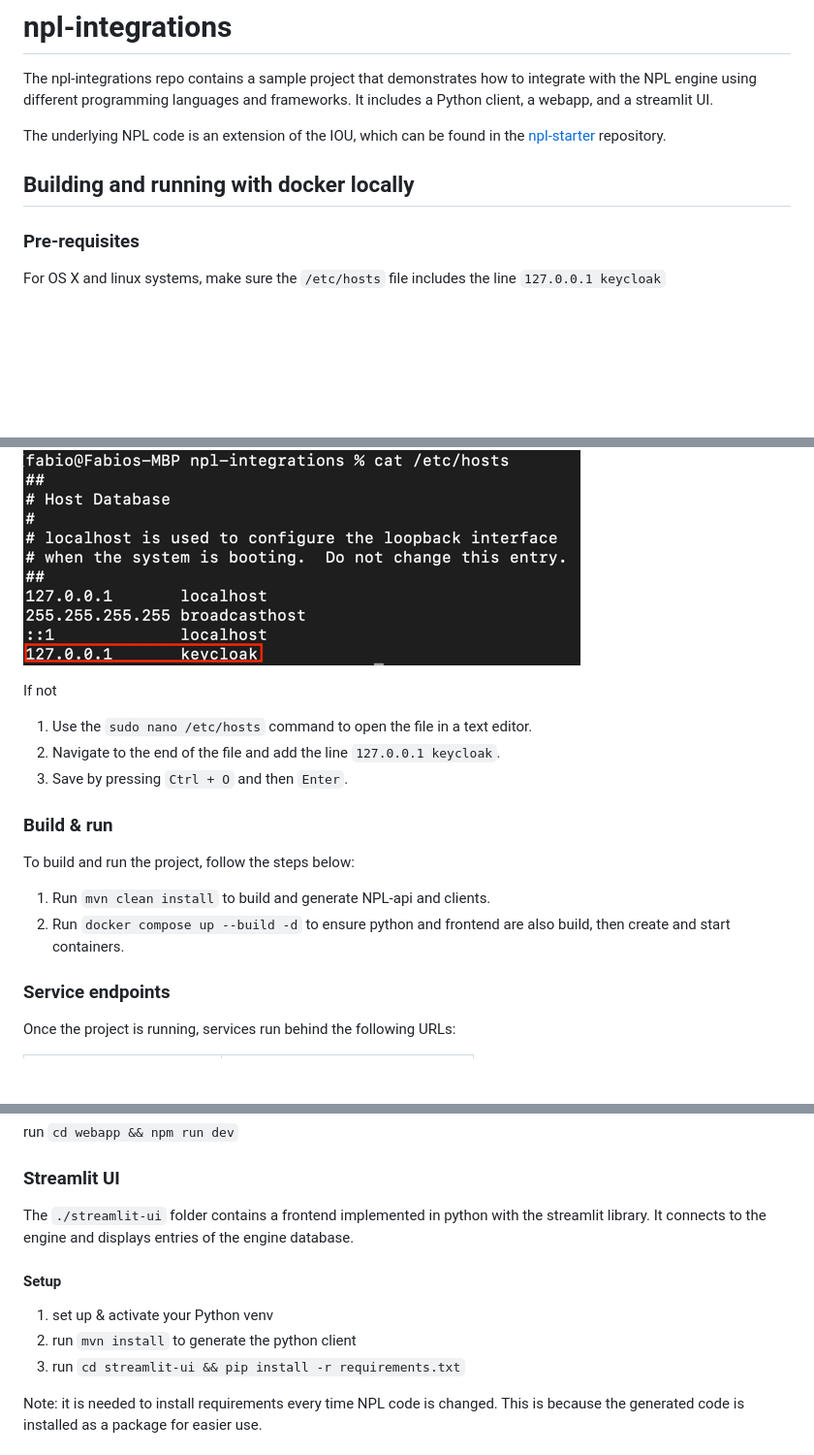
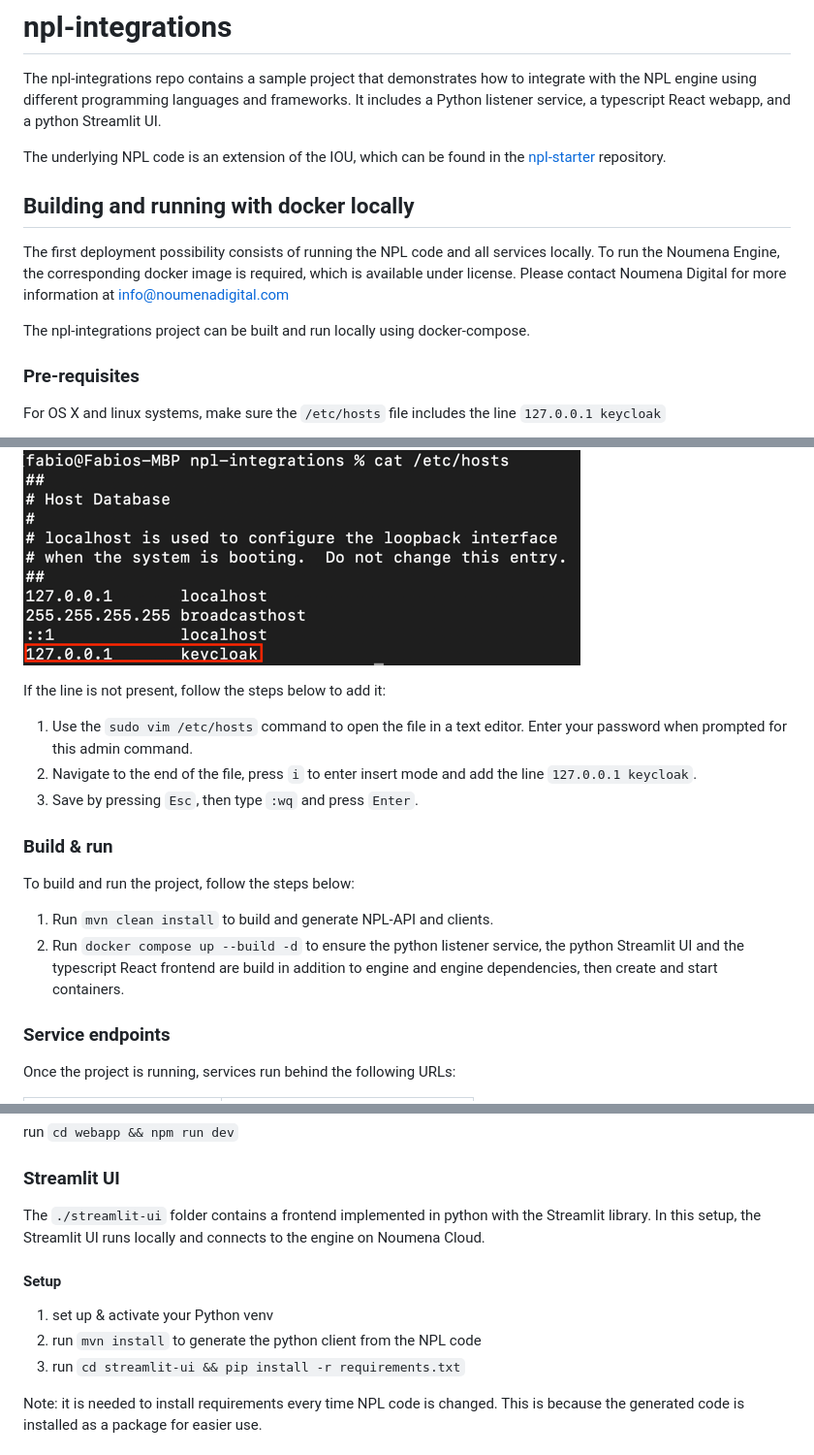
Before and after one commit to NoumenaDigital/npl-integrations, a Markdown page: README.md, 3 parts joined by grey strips. Shown: that part at 97% size. Drawn GitHub-style; blank space fills up the shorter version.

```diff
--- a/README.md
+++ b/README.md
@@ -2,12 +2,18 @@
 
 The npl-integrations repo contains a sample project that demonstrates how to integrate with the NPL engine using
 different programming languages and frameworks.
-It includes a Python client, a webapp, and a streamlit UI.
+It includes a Python listener service, a typescript React webapp, and a python Streamlit UI.
 
 The underlying NPL code is an extension of the IOU, which can be found
 in the [npl-starter](https://github.com/NoumenaDigital/npl-starter) repository.
 
 ## Building and running with docker locally
+
+The first deployment possibility consists of running the NPL code and all services locally.
+To run the Noumena Engine, the corresponding docker image is required, which is available under license.
+Please contact Noumena Digital for more information at [info@noumenadigital.com](mailto:info@noumenadigital.com)
+
+The npl-integrations project can be built and run locally using docker-compose.
 
 ### Pre-requisites
 
@@ -15,18 +21,18 @@ For OS X and linux systems, make sure the `/etc/hosts` file includes the line `1
 
 ![img.png](docs/img.png)
 
-If not
+If the line is not present, follow the steps below to add it:
 
-1. Use the `sudo nano /etc/hosts` command to open the file in a text editor.
-2. Navigate to the end of the file and add the line `127.0.0.1 keycloak`.
-3. Save by pressing `Ctrl + O` and then `Enter`.
+1. Use the `sudo vim /etc/hosts` command to open the file in a text editor. Enter your password when prompted for this admin command.
+2. Navigate to the end of the file, press `i` to enter insert mode and add the line `127.0.0.1 keycloak`.
+3. Save by pressing `Esc`, then type `:wq` and press `Enter`.
 
 ### Build & run
 
 To build and run the project, follow the steps below:
 
-1. Run `mvn clean install` to build and generate NPL-api and clients.
-2. Run `docker compose up --build -d` to ensure python and frontend are also build, then create and start containers.
+1. Run `mvn clean install` to build and generate NPL-API and clients.
+2. Run `docker compose up --build -d` to ensure the python listener service, the python Streamlit UI and the typescript React frontend are build in addition to engine and engine dependencies, then create and start containers.
 
 ### Service endpoints
 
@@ -111,13 +127,13 @@ run `cd webapp && npm run dev`
 
 ### Streamlit UI
 
-The `./streamlit-ui` folder contains a frontend implemented in python with the streamlit library.
-It connects to the engine and displays entries of the engine database.
+The `./streamlit-ui` folder contains a frontend implemented in python with the Streamlit library.
+In this setup, the Streamlit UI runs locally and connects to the engine on Noumena Cloud.
 
 #### Setup
 
 1. set up & activate your Python venv
-2. run `mvn install` to generate the python client
+2. run `mvn install` to generate the python client from the NPL code
 3. run `cd streamlit-ui && pip install -r requirements.txt`
 
 Note: it is needed to install requirements every time NPL code is changed.
```
Also changed, not shown: other parts of README.md (+29 -18 lines).
